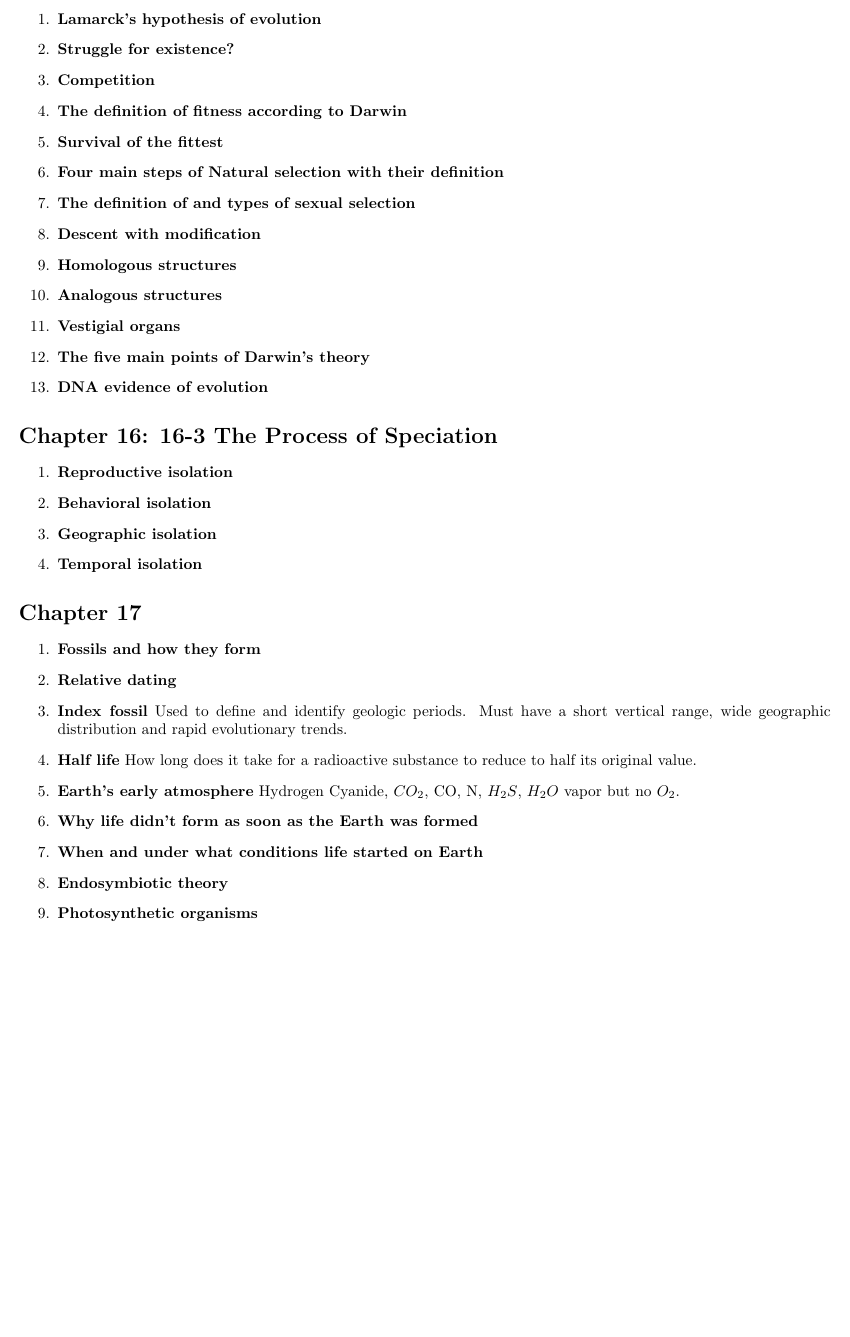
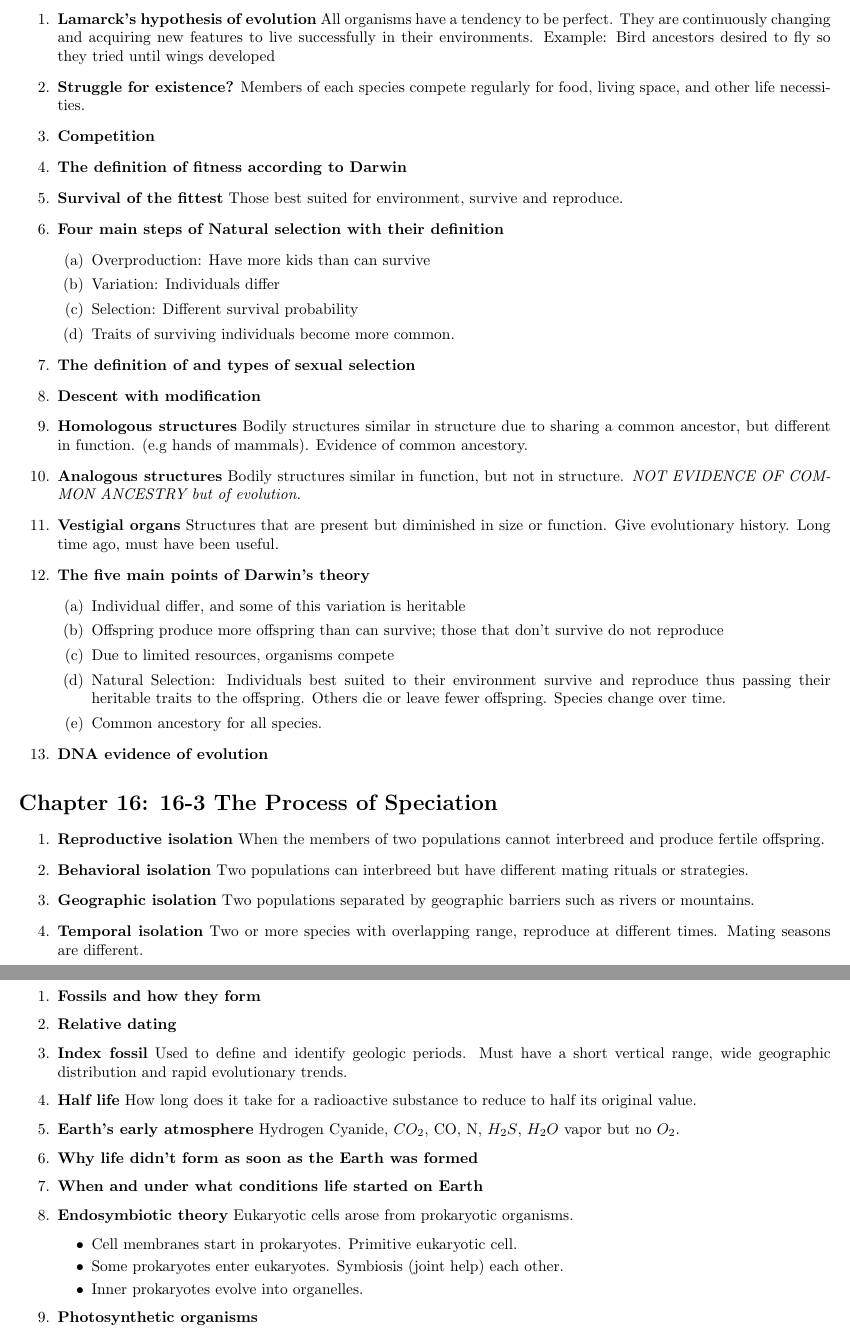
Before and after one commit to NikhilGaitonde/NinthGradeScienceIIStudyGuide, a LaTeX document (ScienceGuide.tex): part of page 4 of 8 before the commit and two parts of pages 4 and 5 of 9 after it, the two joined at a grey line, cut at the place of the change, the shorter picture padded with empty space. Compiled offline with pdfLaTeX.

Commit message:
Minor updates

```diff
--- a/ScienceGuide.tex
+++ b/ScienceGuide.tex
@@ -160,26 +160,59 @@ Organisms that have two {\em identical} alleles for a particular trait.
 
 \section*{Chapter 15}
 \begin{enumerate}
-  \item {\bf Lamarck's hypothesis of evolution}
-  \item {\bf Struggle for existence?}
+  \item {\bf Lamarck's hypothesis of evolution} All organisms have a
+    tendency to be perfect. They are continuously changing and
+    acquiring new features to live successfully in their
+    environments. Example: Bird ancestors desired to fly so they tried
+    until wings developed
+  \item {\bf Struggle for existence?} Members of each species compete
+    regularly for food, living space, and other life necessities.
   \item {\bf Competition}
   \item {\bf The definition of fitness according to Darwin}
-  \item {\bf Survival of the fittest}
+  \item {\bf Survival of the fittest} Those best suited for
+    environment, survive and reproduce.
   \item {\bf Four main steps of Natural selection with their definition}
+    \begin{enumerate}
+    \item Overproduction: Have more kids than can survive
+    \item Variation: Individuals differ
+    \item Selection: Different survival probability
+    \item Traits of surviving individuals become more common.
+    \end{enumerate}
   \item {\bf The definition of and types of sexual selection}
   \item {\bf Descent with modification}
-  \item {\bf Homologous structures}
-  \item {\bf Analogous structures}
-  \item {\bf Vestigial organs}
+  \item {\bf Homologous structures} Bodily structures similar
+    in structure due to sharing a common ancestor, but different in
+    function. (e.g hands of mammals). Evidence of common ancestory.
+  \item {\bf Analogous structures} Bodily structures similar in
+    function, but not in structure.  {\em NOT EVIDENCE OF COMMON ANCESTRY
+    but of evolution.}
+  \item {\bf Vestigial organs} Structures that are present but
+    diminished in size or function. Give evolutionary history. Long
+    time ago, must have been useful.
   \item {\bf The five main points of Darwin's theory}
+    \begin{enumerate}
+    \item Individual differ, and some of this variation is heritable
+    \item Offspring produce more offspring than can survive; those
+      that don’t survive do not reproduce
+    \item Due to limited resources, organisms compete
+    \item Natural Selection: Individuals best suited to their
+      environment survive and reproduce thus passing their heritable
+      traits to the offspring. Others die or leave fewer
+      offspring. Species change over time.
+    \item Common ancestory for all species.
+    \end{enumerate}
   \item {\bf DNA evidence of evolution}
 \end{enumerate}
 \section*{Chapter 16: 16-3 The Process of Speciation}
 \begin{enumerate}
-  \item {\bf Reproductive isolation}
-  \item {\bf Behavioral isolation}
-  \item {\bf Geographic isolation}
-  \item {\bf Temporal isolation}
+  \item {\bf Reproductive isolation} When the members of two
+    populations cannot interbreed and produce fertile offspring.
+  \item {\bf Behavioral isolation} Two populations can interbreed but
+    have different mating rituals or strategies.
+  \item {\bf Geographic isolation} Two populations separated by
+    geographic barriers such as rivers or mountains.
+  \item {\bf Temporal isolation} Two or more species with overlapping
+    range, reproduce at different times. Mating seasons are different.
 \end{enumerate}
 \section*{Chapter 17}
 \begin{enumerate}
@@ -194,7 +227,13 @@ Organisms that have two {\em identical} alleles for a particular trait.
     $H_2S$, $H_2O$ vapor but no $O_2$.
   \item {\bf Why life didn't form as soon as the Earth was formed}
   \item {\bf When and under what conditions life started on Earth}
-  \item {\bf Endosymbiotic theory}
+  \item {\bf Endosymbiotic theory} Eukaryotic cells arose from
+    prokaryotic organisms.
+    \begin{itemize}
+    \item Cell membranes start in prokaryotes. Primitive eukaryotic cell.
+    \item Some prokaryotes enter eukaryotes. Symbiosis (joint help) each other.
+    \item Inner prokaryotes evolve into organelles.
+    \end{itemize}
   \item {\bf Photosynthetic organisms}
   \item {\bf Chemosynthetic organisms}
   \item {\bf The two major mass extinctions}
```
Also changed, not shown: ScienceGuide.tex (2 more changed lines).
